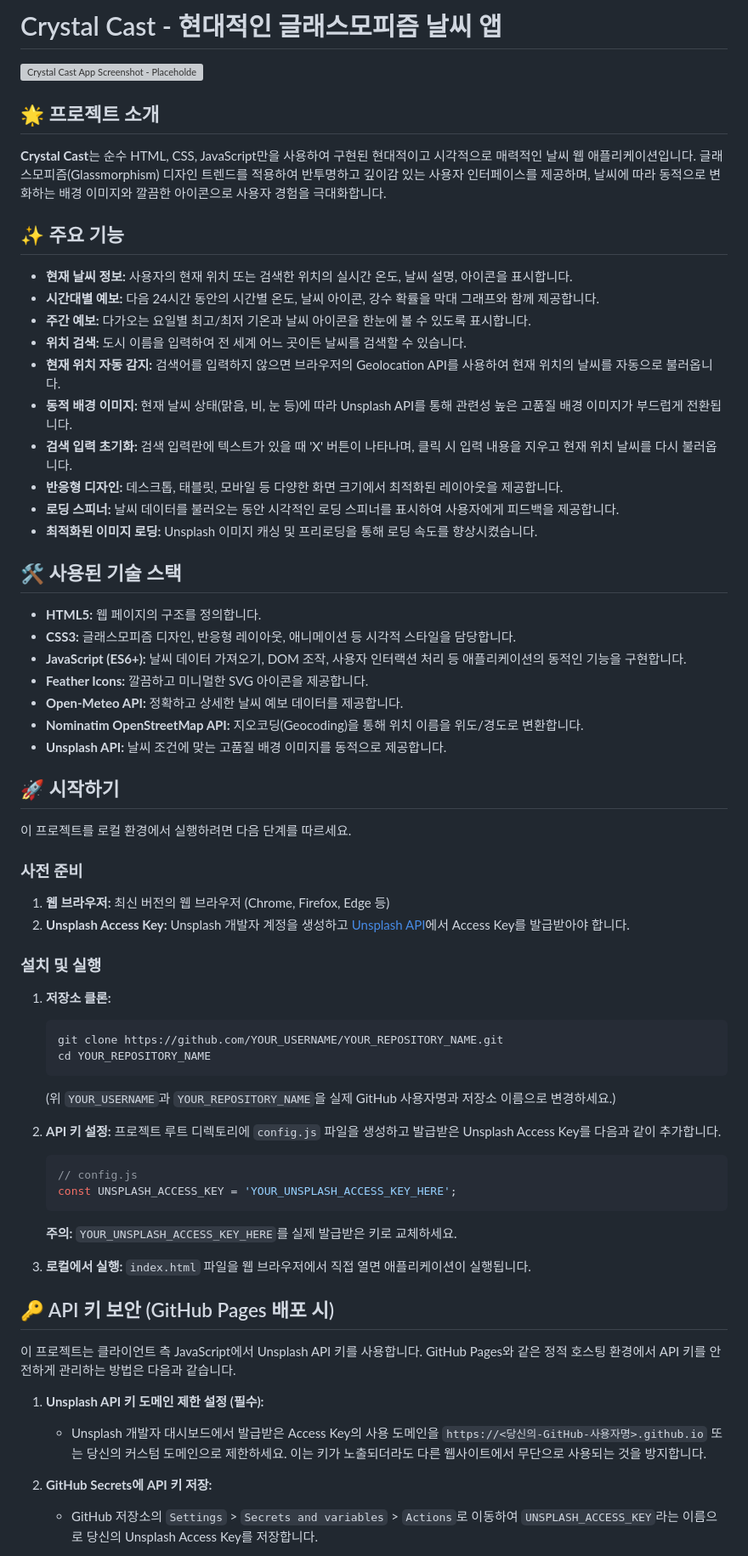
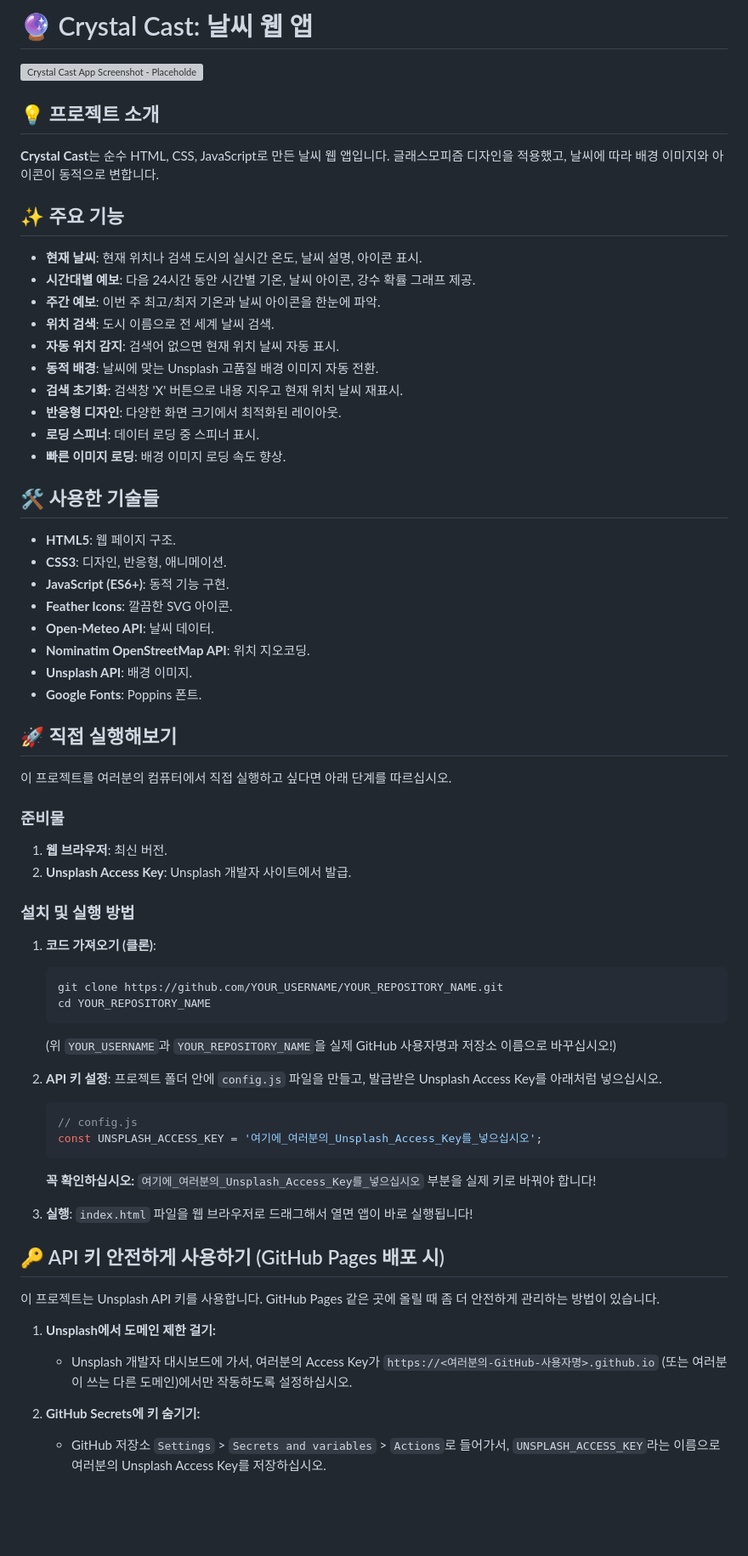
Before and after one commit to hundredman/weather-app, a Markdown page: README.md, the part around the change printed below. Shown: that part at 85% size. Rendered like a GitHub page; blank space fills up the shorter version; grey boxes are pictures that could not be loaded.

Commit message:
docs: Refine README.md for conciseness and      clarity

````diff
--- a/README.md
+++ b/README.md
@@ -1,70 +1,71 @@
-# Crystal Cast - 현대적인 글래스모피즘 날씨 앱
+# 🔮 Crystal Cast: 날씨 웹 앱
 
 ![Crystal Cast App Screenshot - Placeholder for actual screenshot](https://via.placeholder.com/800x450?text=Crystal+Cast+App+Screenshot)
 
-## 🌟 프로젝트 소개
+## 💡 프로젝트 소개
 
-**Crystal Cast**는 순수 HTML, CSS, JavaScript만을 사용하여 구현된 현대적이고 시각적으로 매력적인 날씨 웹 애플리케이션입니다. 글래스모피즘(Glassmorphism) 디자인 트렌드를 적용하여 반투명하고 깊이감 있는 사용자 인터페이스를 제공하며, 날씨에 따라 동적으로 변화하는 배경 이미지와 깔끔한 아이콘으로 사용자 경험을 극대화합니다.
+**Crystal Cast**는 순수 HTML, CSS, JavaScript로 만든 날씨 웹 앱입니다. 글래스모피즘 디자인을 적용했고, 날씨에 따라 배경 이미지와 아이콘이 동적으로 변합니다.
 
 ## ✨ 주요 기능
 
-*   **현재 날씨 정보:** 사용자의 현재 위치 또는 검색한 위치의 실시간 온도, 날씨 설명, 아이콘을 표시합니다.
-*   **시간대별 예보:** 다음 24시간 동안의 시간별 온도, 날씨 아이콘, 강수 확률을 막대 그래프와 함께 제공합니다.
-*   **주간 예보:** 다가오는 요일별 최고/최저 기온과 날씨 아이콘을 한눈에 볼 수 있도록 표시합니다.
-*   **위치 검색:** 도시 이름을 입력하여 전 세계 어느 곳이든 날씨를 검색할 수 있습니다.
-*   **현재 위치 자동 감지:** 검색어를 입력하지 않으면 브라우저의 Geolocation API를 사용하여 현재 위치의 날씨를 자동으로 불러옵니다.
-*   **동적 배경 이미지:** 현재 날씨 상태(맑음, 비, 눈 등)에 따라 Unsplash API를 통해 관련성 높은 고품질 배경 이미지가 부드럽게 전환됩니다.
-*   **검색 입력 초기화:** 검색 입력란에 텍스트가 있을 때 'X' 버튼이 나타나며, 클릭 시 입력 내용을 지우고 현재 위치 날씨를 다시 불러옵니다.
-*   **반응형 디자인:** 데스크톱, 태블릿, 모바일 등 다양한 화면 크기에서 최적화된 레이아웃을 제공합니다.
-*   **로딩 스피너:** 날씨 데이터를 불러오는 동안 시각적인 로딩 스피너를 표시하여 사용자에게 피드백을 제공합니다.
-*   **최적화된 이미지 로딩:** Unsplash 이미지 캐싱 및 프리로딩을 통해 로딩 속도를 향상시켰습니다.
+*   **현재 날씨**: 현재 위치나 검색 도시의 실시간 온도, 날씨 설명, 아이콘 표시.
+*   **시간대별 예보**: 다음 24시간 동안 시간별 기온, 날씨 아이콘, 강수 확률 그래프 제공.
+*   **주간 예보**: 이번 주 최고/최저 기온과 날씨 아이콘을 한눈에 파악.
+*   **위치 검색**: 도시 이름으로 전 세계 날씨 검색.
+*   **자동 위치 감지**: 검색어 없으면 현재 위치 날씨 자동 표시.
+*   **동적 배경**: 날씨에 맞는 Unsplash 고품질 배경 이미지 자동 전환.
+*   **검색 초기화**: 검색창 'X' 버튼으로 내용 지우고 현재 위치 날씨 재표시.
+*   **반응형 디자인**: 다양한 화면 크기에서 최적화된 레이아웃.
+*   **로딩 스피너**: 데이터 로딩 중 스피너 표시.
+*   **빠른 이미지 로딩**: 배경 이미지 로딩 속도 향상.
 
-## 🛠️ 사용된 기술 스택
+## 🛠️ 사용한 기술들
 
-*   **HTML5:** 웹 페이지의 구조를 정의합니다.
-*   **CSS3:** 글래스모피즘 디자인, 반응형 레이아웃, 애니메이션 등 시각적 스타일을 담당합니다.
-*   **JavaScript (ES6+):** 날씨 데이터 가져오기, DOM 조작, 사용자 인터랙션 처리 등 애플리케이션의 동적인 기능을 구현합니다.
-*   **Feather Icons:** 깔끔하고 미니멀한 SVG 아이콘을 제공합니다.
-*   **Open-Meteo API:** 정확하고 상세한 날씨 예보 데이터를 제공합니다.
-*   **Nominatim OpenStreetMap API:** 지오코딩(Geocoding)을 통해 위치 이름을 위도/경도로 변환합니다.
-*   **Unsplash API:** 날씨 조건에 맞는 고품질 배경 이미지를 동적으로 제공합니다.
+*   **HTML5**: 웹 페이지 구조.
+*   **CSS3**: 디자인, 반응형, 애니메이션.
+*   **JavaScript (ES6+)**: 동적 기능 구현.
+*   **Feather Icons**: 깔끔한 SVG 아이콘.
+*   **Open-Meteo API**: 날씨 데이터.
+*   **Nominatim OpenStreetMap API**: 위치 지오코딩.
+*   **Unsplash API**: 배경 이미지.
+*   **Google Fonts**: Poppins 폰트.
 
-## 🚀 시작하기
+## 🚀 직접 실행해보기
 
-이 프로젝트를 로컬 환경에서 실행하려면 다음 단계를 따르세요.
+이 프로젝트를 여러분의 컴퓨터에서 직접 실행하고 싶다면 아래 단계를 따르십시오.
 
-### **사전 준비**
+### **준비물**
 
-1.  **웹 브라우저:** 최신 버전의 웹 브라우저 (Chrome, Firefox, Edge 등)
-2.  **Unsplash Access Key:** Unsplash 개발자 계정을 생성하고 [Unsplash API](https://unsplash.com/developers)에서 Access Key를 발급받아야 합니다.
+1.  **웹 브라우저**: 최신 버전.
+2.  **Unsplash Access Key**: Unsplash 개발자 사이트에서 발급.
 
-### **설치 및 실행**
+### **설치 및 실행 방법**
 
-1.  **저장소 클론:**
+1.  **코드 가져오기 (클론)**:
     ```bash
     git clone https://github.com/YOUR_USERNAME/YOUR_REPOSITORY_NAME.git
     cd YOUR_REPOSITORY_NAME
     ```
-    (위 `YOUR_USERNAME`과 `YOUR_REPOSITORY_NAME`을 실제 GitHub 사용자명과 저장소 이름으로 변경하세요.)
+    (위 `YOUR_USERNAME`과 `YOUR_REPOSITORY_NAME`을 실제 GitHub 사용자명과 저장소 이름으로 바꾸십시오!)
 
-2.  **API 키 설정:**
-    프로젝트 루트 디렉토리에 `config.js` 파일을 생성하고 발급받은 Unsplash Access Key를 다음과 같이 추가합니다.
+2.  **API 키 설정**:
+    프로젝트 폴더 안에 `config.js` 파일을 만들고, 발급받은 Unsplash Access Key를 아래처럼 넣으십시오.
     ```javascript
     // config.js
-    const UNSPLASH_ACCESS_KEY = 'YOUR_UNSPLASH_ACCESS_KEY_HERE';
+    const UNSPLASH_ACCESS_KEY = '여기에_여러분의_Unsplash_Access_Key를_넣으십시오';
     ```
-    **주의:** `YOUR_UNSPLASH_ACCESS_KEY_HERE`를 실제 발급받은 키로 교체하세요.
+    **꼭 확인하십시오:** `여기에_여러분의_Unsplash_Access_Key를_넣으십시오` 부분을 실제 키로 바꿔야 합니다!
 
-3.  **로컬에서 실행:**
-    `index.html` 파일을 웹 브라우저에서 직접 열면 애플리케이션이 실행됩니다.
+3.  **실행**:
+    `index.html` 파일을 웹 브라우저로 드래그해서 열면 앱이 바로 실행됩니다!
 
-## 🔑 API 키 보안 (GitHub Pages 배포 시)
+## 🔑 API 키 안전하게 사용하기 (GitHub Pages 배포 시)
 
-이 프로젝트는 클라이언트 측 JavaScript에서 Unsplash API 키를 사용합니다. GitHub Pages와 같은 정적 호스팅 환경에서 API 키를 안전하게 관리하는 방법은 다음과 같습니다.
+이 프로젝트는 Unsplash API 키를 사용합니다. GitHub Pages 같은 곳에 올릴 때 좀 더 안전하게 관리하는 방법이 있습니다.
 
-1.  **Unsplash API 키 도메인 제한 설정 (필수):**
-    *   Unsplash 개발자 대시보드에서 발급받은 Access Key의 사용 도메인을 `https://<당신의-GitHub-사용자명>.github.io` 또는 당신의 커스텀 도메인으로 제한하세요. 이는 키가 노출되더라도 다른 웹사이트에서 무단으로 사용되는 것을 방지합니다.
+1.  **Unsplash에서 도메인 제한 걸기:**
+    *   Unsplash 개발자 대시보드에 가서, 여러분의 Access Key가 `https://<여러분의-GitHub-사용자명>.github.io` (또는 여러분이 쓰는 다른 도메인)에서만 작동하도록 설정하십시오.
 
-2.  **GitHub Secrets에 API 키 저장:**
-    *   GitHub 저장소의 `Settings` > `Secrets and variables` > `Actions`로 이동하여 `UNSPLASH_ACCESS_KEY`라는 이름으로 당신의 Unsplash Access Key를 저장합니다.
+2.  **GitHub Secrets에 키 숨기기:**
+    *   GitHub 저장소 `Settings` > `Secrets and variables` > `Actions`로 들어가서, `UNSPLASH_ACCESS_KEY`라는 이름으로 여러분의 Unsplash Access Key를 저장하십시오.
 
````
Also changed, not shown: other parts of README.md (+28 -29 lines).
